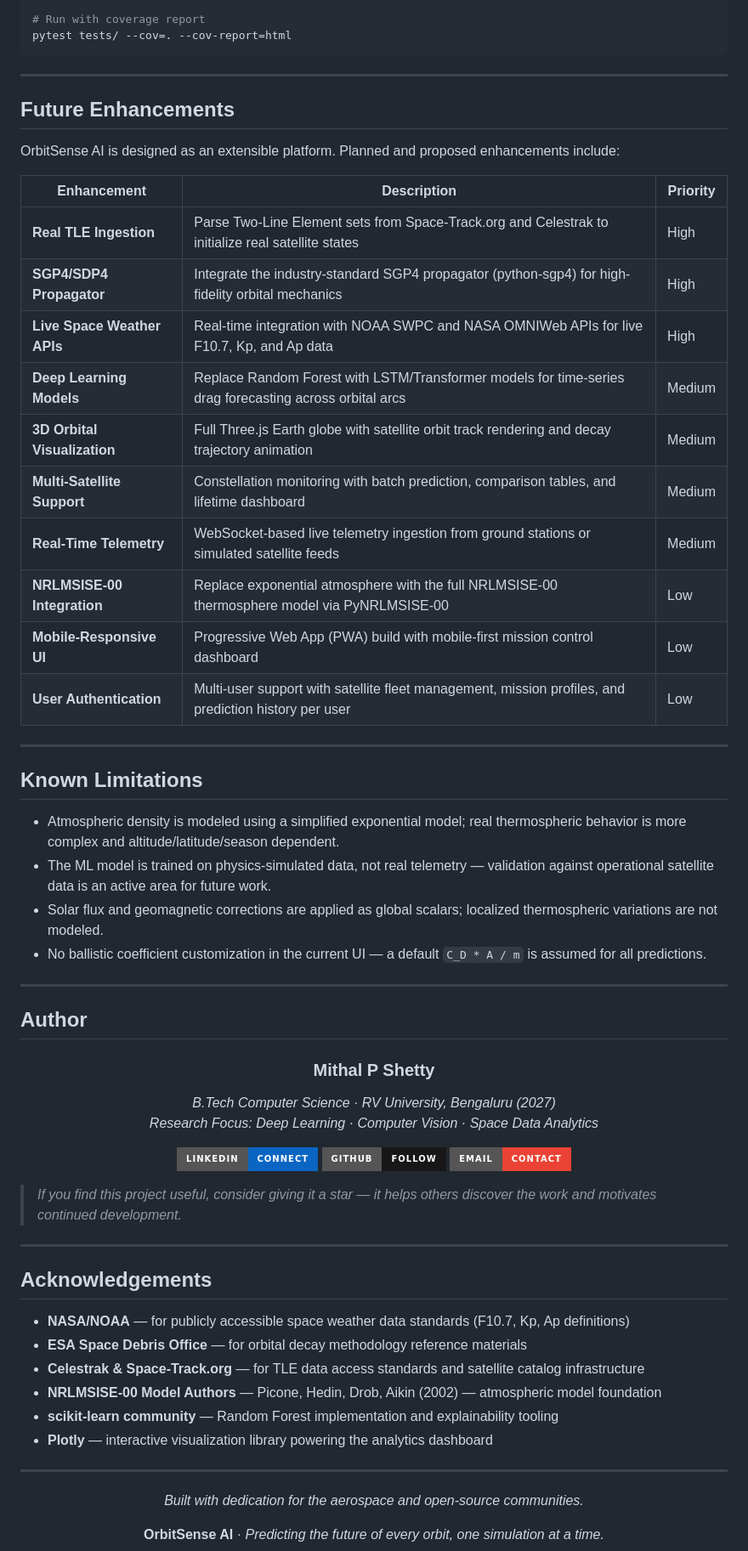
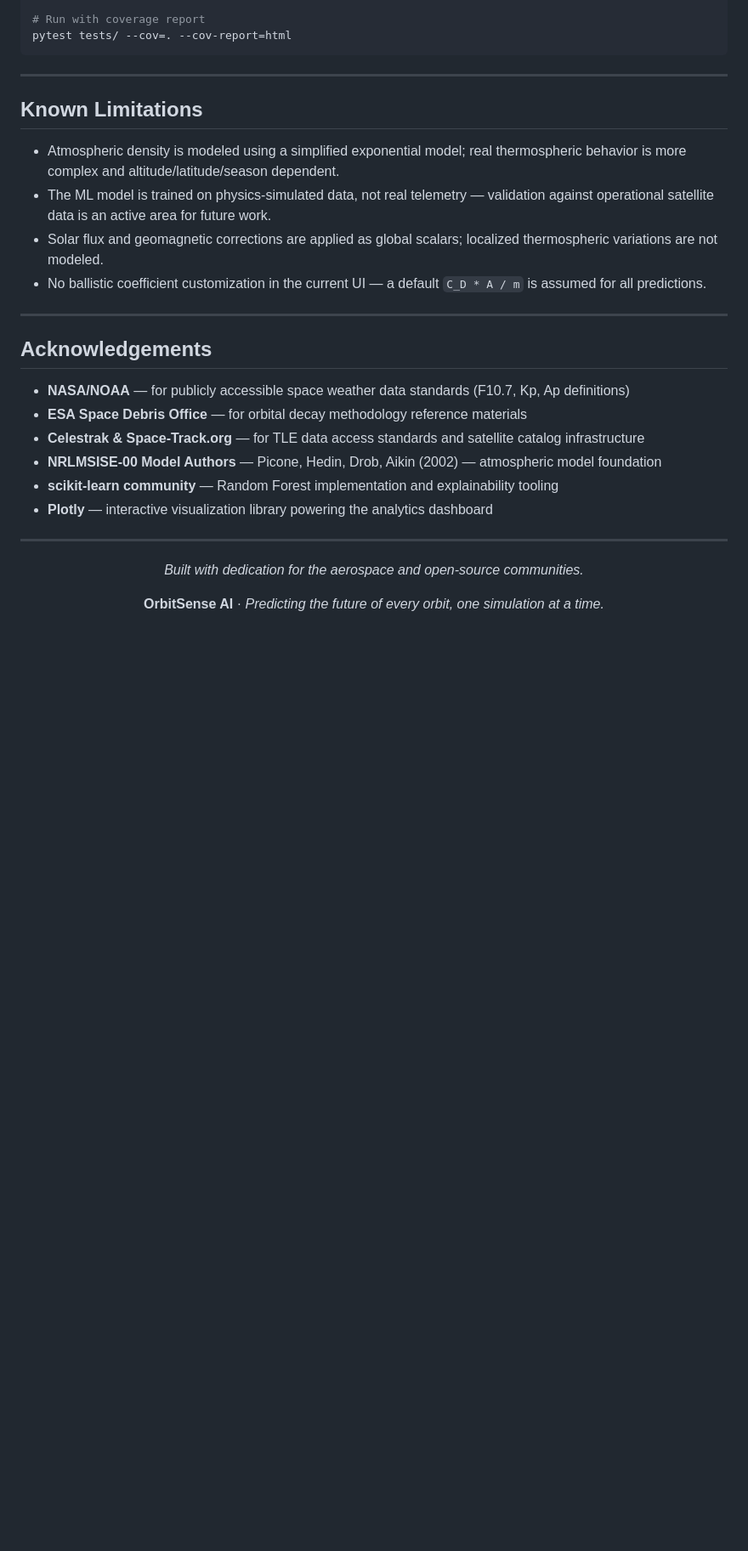
Before and after one commit to Mithalps/satellite-drag-simulator, a Markdown page: README.md, the part around one of its changes. Shown at 85% size. GitHub-like rendering; badges without logos; blank space fills up the shorter version.

```diff
--- a/README.md
+++ b/README.md
@@ -626,24 +653,7 @@ pytest tests/ --cov=. --cov-report=html
 
 ---
 
-## Future Enhancements
 
-OrbitSense AI is designed as an extensible platform. Planned and proposed enhancements include:
-
-| Enhancement | Description | Priority |
-|-------------|-------------|----------|
-| **Real TLE Ingestion** | Parse Two-Line Element sets from Space-Track.org and Celestrak to initialize real satellite states | High |
-| **SGP4/SDP4 Propagator** | Integrate the industry-standard SGP4 propagator (python-sgp4) for high-fidelity orbital mechanics | High |
-| **Live Space Weather APIs** | Real-time integration with NOAA SWPC and NASA OMNIWeb APIs for live F10.7, Kp, and Ap data | High |
-| **Deep Learning Models** | Replace Random Forest with LSTM/Transformer models for time-series drag forecasting across orbital arcs | Medium |
-| **3D Orbital Visualization** | Full Three.js Earth globe with satellite orbit track rendering and decay trajectory animation | Medium |
-| **Multi-Satellite Support** | Constellation monitoring with batch prediction, comparison tables, and lifetime dashboard | Medium |
-| **Real-Time Telemetry** | WebSocket-based live telemetry ingestion from ground stations or simulated satellite feeds | Medium |
-| **NRLMSISE-00 Integration** | Replace exponential atmosphere with the full NRLMSISE-00 thermosphere model via PyNRLMSISE-00 | Low |
-| **Mobile-Responsive UI** | Progressive Web App (PWA) build with mobile-first mission control dashboard | Low |
-| **User Authentication** | Multi-user support with satellite fleet management, mission profiles, and prediction history per user | Low |
-
----
 
 ## Known Limitations
 
@@ -654,24 +664,6 @@ OrbitSense AI is designed as an extensible platform. Planned and proposed enhanc
 
 ---
 
-## Author
-
-<div align="center">
-
-### Mithal P Shetty
-
-*B.Tech Computer Science · RV University, Bengaluru (2027)*
-*Research Focus: Deep Learning · Computer Vision · Space Data Analytics*
-
-[![LinkedIn](https://img.shields.io/badge/LinkedIn-Connect-0A66C2?style=for-the-badge&logo=linkedin)](https://linkedin.com/in/mithal-p-shetty)
-[![GitHub](https://img.shields.io/badge/GitHub-Follow-181717?style=for-the-badge&logo=github)](https://github.com/mithal-p-shetty)
-[![Email](https://img.shields.io/badge/Email-Contact-EA4335?style=for-the-badge&logo=gmail)](mailto:mithal@example.com)
-
-</div>
-
-> *If you find this project useful, consider giving it a star — it helps others discover the work and motivates continued development.*
-
----
 
 ## Acknowledgements
 
```
Also changed, not shown: other parts of README.md (+33 -6 lines).
